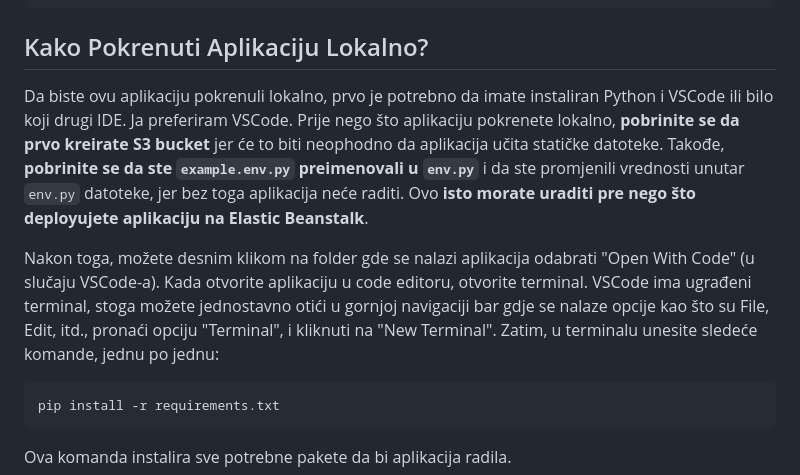
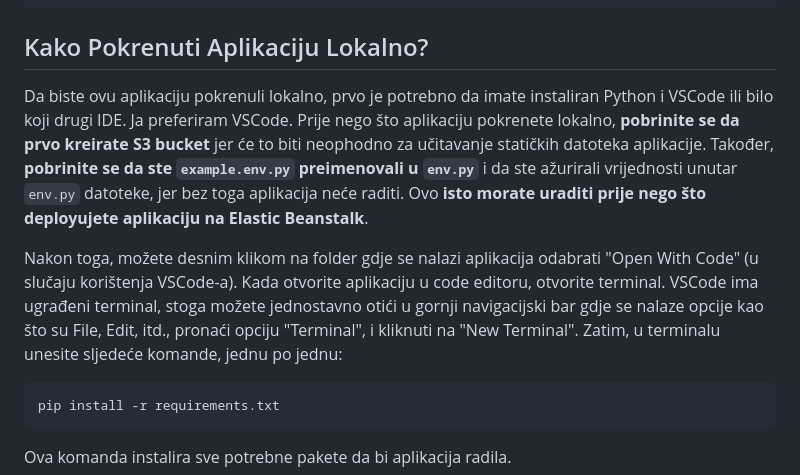
Before and after one commit to TonnyG95/iptv, a Markdown page: README.md, the part around the change. GitHub-like rendering.

Commit message:
Dokumentacija

````diff
--- a/README.md
+++ b/README.md
@@ -401,10 +401,9 @@ Amazon S3 -> BucketName -> Permissions
 
 ## Kako Pokrenuti Aplikaciju Lokalno?
 
-Da biste ovu aplikaciju pokrenuli lokalno, prvo je potrebno da imate instaliran Python i VSCode ili bilo koji drugi IDE. Ja preferiram VSCode. Prije nego što aplikaciju pokrenete lokalno, **pobrinite se da prvo kreirate S3 bucket** jer će to biti neophodno da aplikacija učita statičke datoteke. Takođe, **pobrinite se da ste `example.env.py` preimenovali u `env.py`** i da ste promjenili vrednosti unutar `env.py` datoteke, jer bez toga aplikacija neće raditi. Ovo **isto morate uraditi pre nego što deployujete aplikaciju na Elastic Beanstalk**.
+Da biste ovu aplikaciju pokrenuli lokalno, prvo je potrebno da imate instaliran Python i VSCode ili bilo koji drugi IDE. Ja preferiram VSCode. Prije nego što aplikaciju pokrenete lokalno, **pobrinite se da prvo kreirate S3 bucket** jer će to biti neophodno za učitavanje statičkih datoteka aplikacije. Također, **pobrinite se da ste `example.env.py` preimenovali u `env.py`** i da ste ažurirali vrijednosti unutar `env.py` datoteke, jer bez toga aplikacija neće raditi. Ovo **isto morate uraditi prije nego što deployujete aplikaciju na Elastic Beanstalk**.
 
-Nakon toga, možete desnim klikom na folder gde se nalazi aplikacija odabrati "Open With Code" (u slučaju VSCode-a). Kada otvorite aplikaciju u code editoru, otvorite terminal. VSCode ima ugrađeni terminal, stoga možete jednostavno otići u gornjoj navigaciji bar gdje se nalaze opcije kao što su File, Edit, itd., pronaći opciju "Terminal", i kliknuti na "New Terminal". Zatim, u terminalu unesite sledeće komande, jednu po jednu:
-
+Nakon toga, možete desnim klikom na folder gdje se nalazi aplikacija odabrati "Open With Code" (u slučaju korištenja VSCode-a). Kada otvorite aplikaciju u code editoru, otvorite terminal. VSCode ima ugrađeni terminal, stoga možete jednostavno otići u gornji navigacijski bar gdje se nalaze opcije kao što su File, Edit, itd., pronaći opciju "Terminal", i kliknuti na "New Terminal". Zatim, u terminalu unesite sljedeće komande, jednu po jednu:
 
 ```
 pip install -r requirements.txt
````
